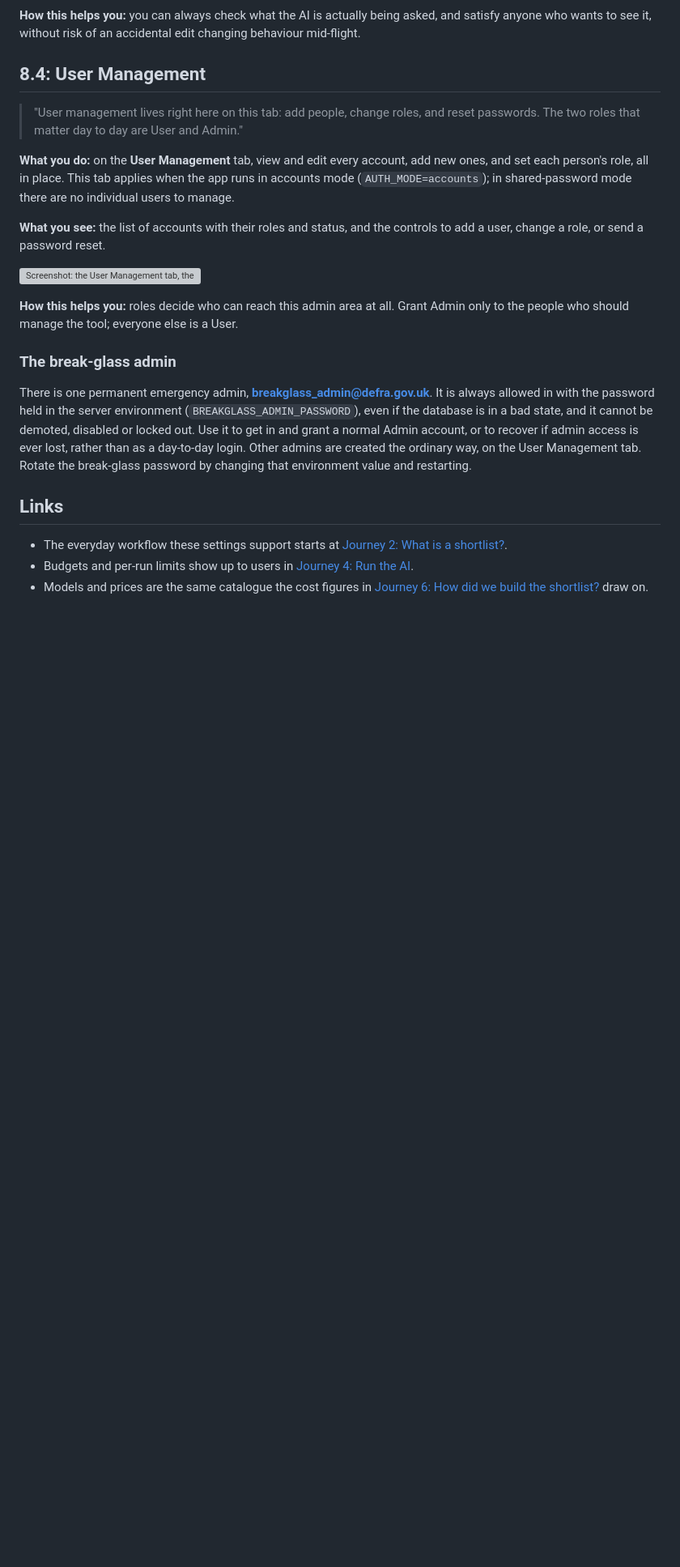
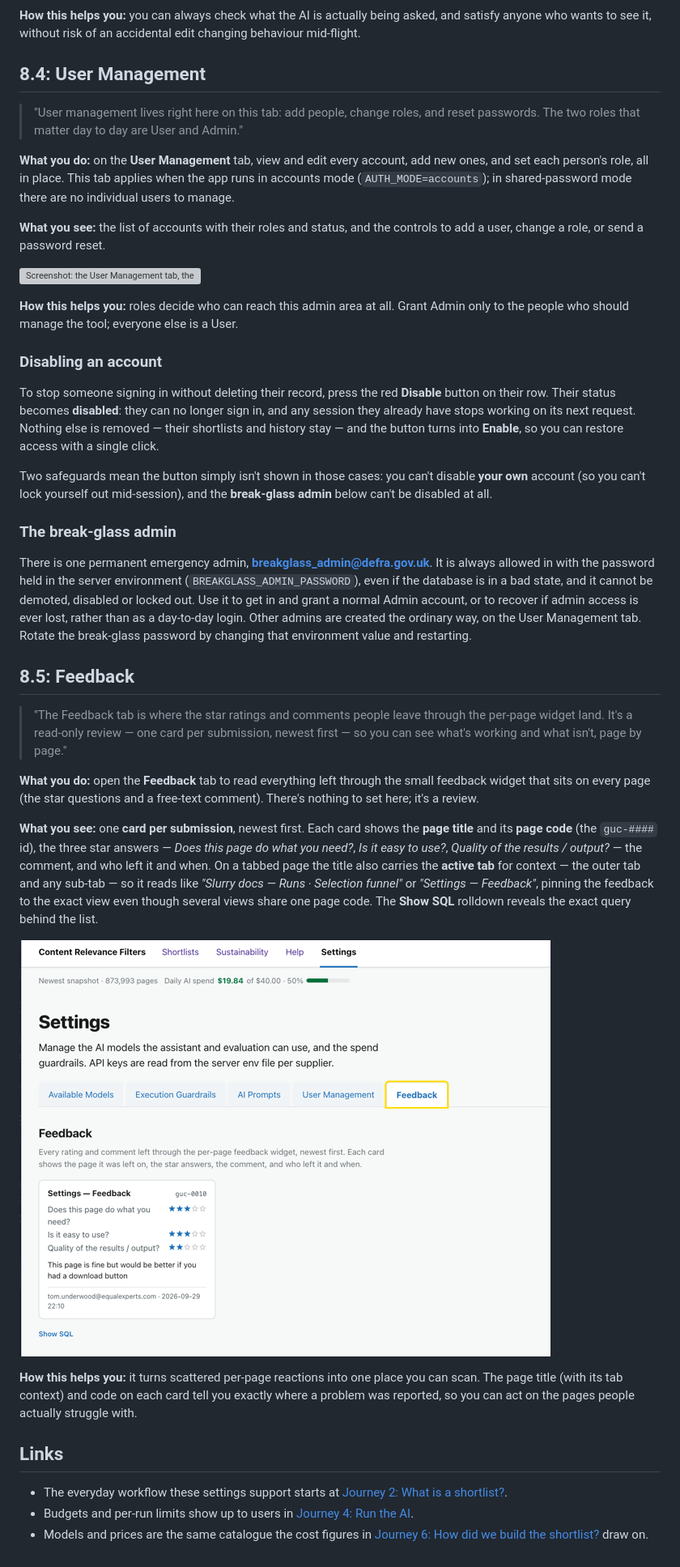
Before and after one commit to Underwoodt/gov-uk-corpus, a Markdown page: docs/journeys/8-systems-settings.md, the part around one of its changes. Shown at 81% size. Rendered like a GitHub page; blank space fills up the shorter version; grey boxes are pictures that could not be loaded.

```diff
--- a/docs/journeys/8-systems-settings.md
+++ b/docs/journeys/8-systems-settings.md
@@ -98,6 +99,17 @@ change a role, or send a password reset.
 **How this helps you:** roles decide who can reach this admin area at all. Grant Admin only to the
 people who should manage the tool; everyone else is a User.
 
+### Disabling an account
+
+To stop someone signing in without deleting their record, press the red **Disable** button on their
+row. Their status becomes **disabled**: they can no longer sign in, and any session they already have
+stops working on its next request. Nothing else is removed — their shortlists and history stay — and
+the button turns into **Enable**, so you can restore access with a single click.
+
+Two safeguards mean the button simply isn't shown in those cases: you can't disable **your own**
+account (so you can't lock yourself out mid-session), and the **break-glass admin** below can't be
+disabled at all.
+
 ### The break-glass admin
 
 There is one permanent emergency admin, **breakglass_admin@defra.gov.uk**. It is always allowed in
@@ -107,6 +119,30 @@ Admin account, or to recover if admin access is ever lost, rather than as a day-
 admins are created the ordinary way, on the User Management tab. Rotate the break-glass password by
 changing that environment value and restarting.
 
+## 8.5: Feedback
+
+> "The Feedback tab is where the star ratings and comments people leave through the per-page widget
+> land. It's a read-only review — one card per submission, newest first — so you can see what's
+> working and what isn't, page by page."
+
+**What you do:** open the **Feedback** tab to read everything left through the small feedback widget
+that sits on every page (the star questions and a free-text comment). There's nothing to set here;
+it's a review.
+
+**What you see:** one **card per submission**, newest first. Each card shows the **page title** and
+its **page code** (the `guc-####` id), the three star answers — *Does this page do what you need?*,
+*Is it easy to use?*, *Quality of the results / output?* — the comment, and who left it and when.
+On a tabbed page the title also carries the **active tab** for context — the outer tab and any
+sub-tab — so it reads like *"Slurry docs — Runs · Selection funnel"* or *"Settings — Feedback"*,
+pinning the feedback to the exact view even though several views share one page code. The
+**Show SQL** rolldown reveals the exact query behind the list.
+
+![Screenshot: the Feedback tab — cards of star ratings and comments, each showing the page title with its tab context and the page code, the three star answers, the comment, and who left it and when](screenshots/admin-5-feedback.png)
+
+**How this helps you:** it turns scattered per-page reactions into one place you can scan. The page
+title (with its tab context) and code on each card tell you exactly where a problem was reported, so
+you can act on the pages people actually struggle with.
+
 ## Links
 
 - The everyday workflow these settings support starts at [Journey 2: What is a shortlist?](2-what-is-a-shortlist.md).
```
Also changed, not shown: other parts of docs/journeys/8-systems-settings.md (+5 -4 lines), docs/journeys/README.md (+3 -1 lines), docs/journeys/admin-systems-administration.md (deleted, +0 -152 lines).
